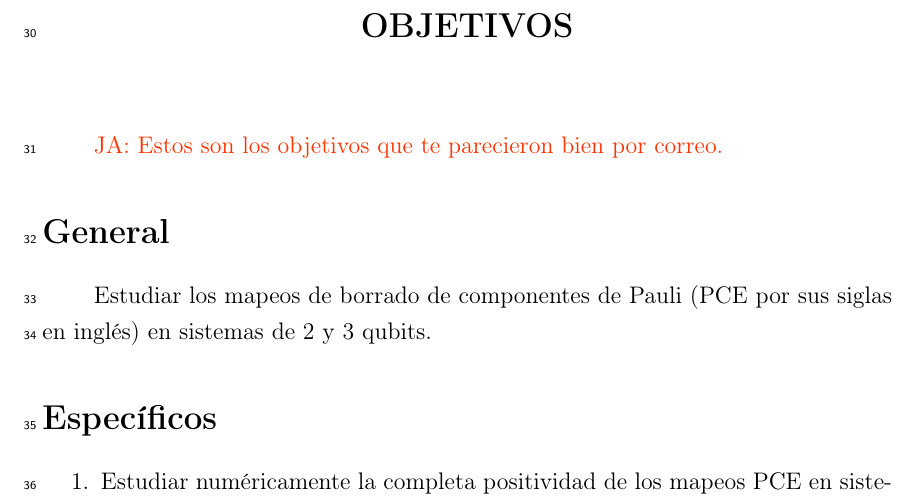
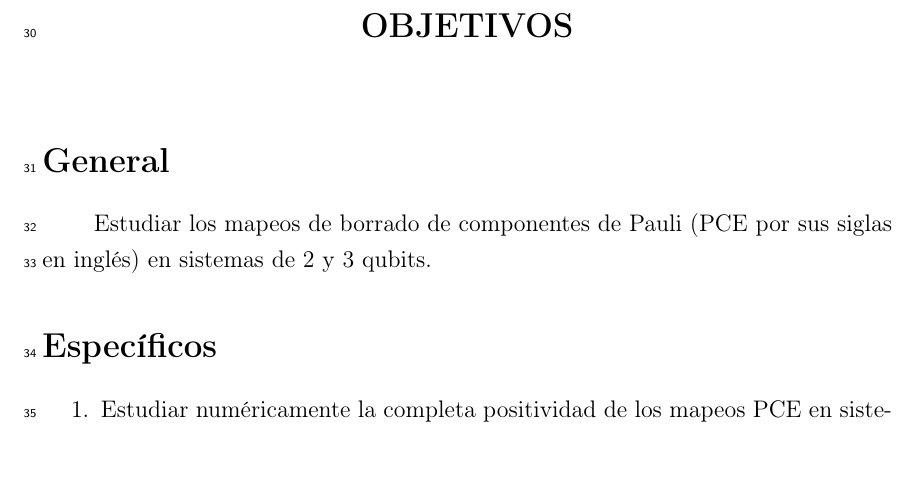
Before and after one commit to deleonja/docs_practicas, a LaTeX thesis (protocolo-tesis/protocolo.tex, which reads protocolo-tesis/objetivos.tex): part of page 7 of 17, cut so that both start at the same text. Compiled offline with pdfLaTeX.

Commit message:
JA comment removed

```diff
--- a/protocolo-tesis/objetivos.tex
+++ b/protocolo-tesis/objetivos.tex
@@ -1,6 +1,5 @@
 %%% Haga el diseño que más le guste
 \chapter{OBJETIVOS}
-\janote{Estos son los objetivos que te parecieron bien por correo.}
 \section*{General}
 Estudiar los mapeos de borrado de componentes de Pauli (PCE por
 sus siglas en inglés) en sistemas de 2 y 3 qubits.
```
